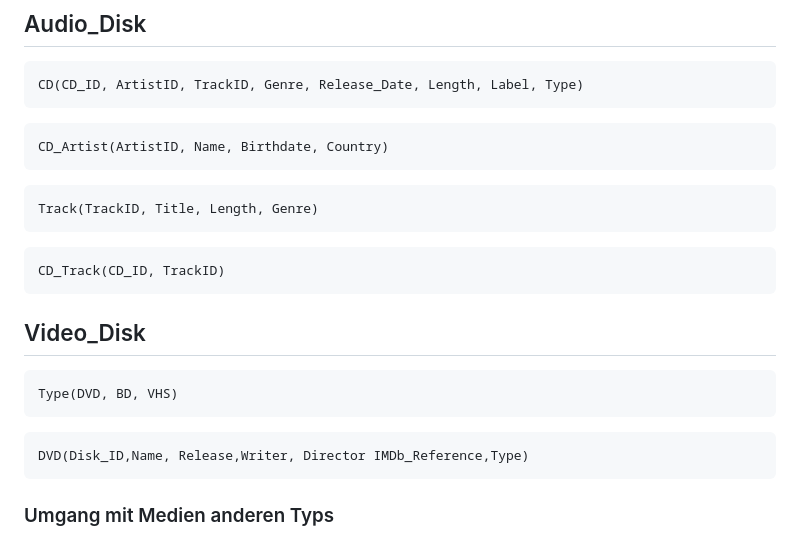
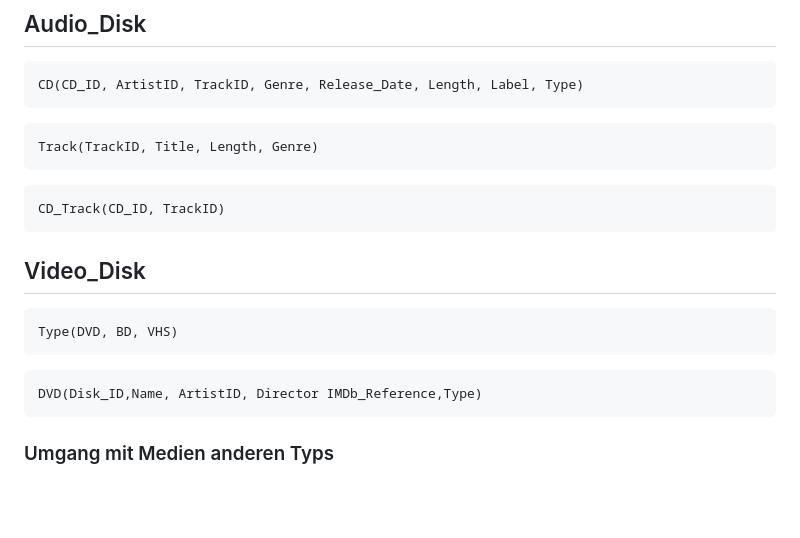
Before and after one commit to yousufyesil/bonusql, a Markdown page: readme.MD, the part around the change. Drawn GitHub-style; blank space fills up the shorter version.

````diff
--- a/readme.MD
+++ b/readme.MD
@@ -18,9 +18,6 @@ Sammelband(Buch_ID, Title)
 CD(CD_ID, ArtistID, TrackID, Genre, Release_Date, Length, Label, Type)
 ```
 ```
-CD_Artist(ArtistID, Name, Birthdate, Country)
-```
-```
 Track(TrackID, Title, Length, Genre)
 ```
 ```
@@ -33,7 +30,7 @@ CD_Track(CD_ID, TrackID)
 Type(DVD, BD, VHS)
 ```
 ```
-DVD(Disk_ID,Name, Release,Writer, Director IMDb_Reference,Type)
+DVD(Disk_ID,Name, ArtistID, Director IMDb_Reference,Type)
 ```
 
 ### Umgang mit Medien anderen Typs
````
